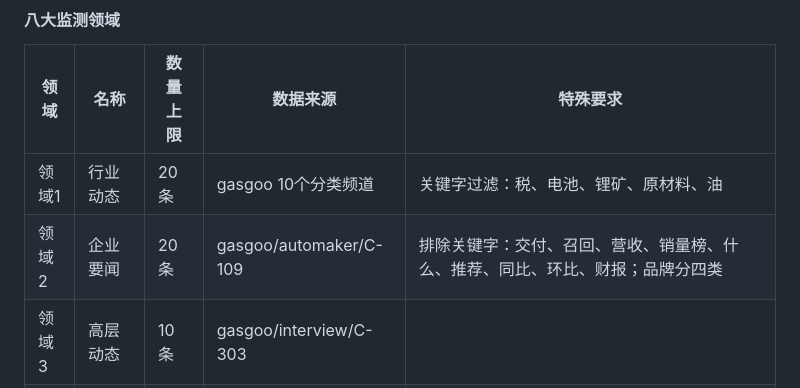
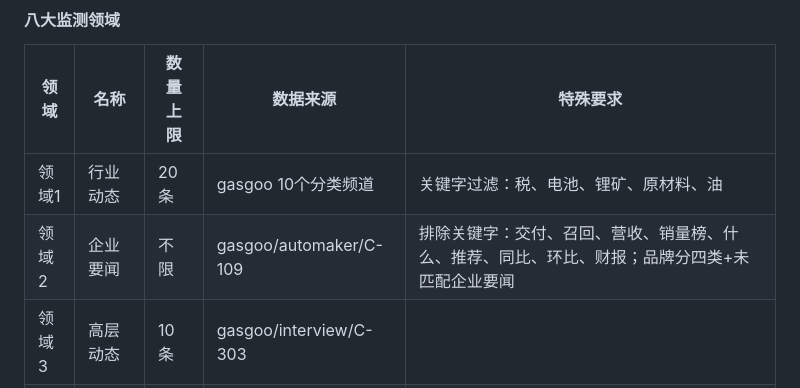
Before and after one commit to backstreetdeng/openclaw, a Markdown page: MEMORY.md, the part around the change. Rendered like a GitHub page.

Commit message:
[大管家] 更新MEMORY.md：企业要闻取消上限，新增未匹配企业要闻分类（2026-04-30）

```diff
--- a/MEMORY.md
+++ b/MEMORY.md
@@ -117,7 +117,7 @@
 | 领域 | 名称 | 数量上限 | 数据来源 | 特殊要求 |
 |-----|------|---------|---------|---------|
 | 领域1 | 行业动态 | 20条 | gasgoo 10个分类频道 | 关键字过滤：税、电池、锂矿、原材料、油 |
-| 领域2 | 企业要闻 | 20条 | gasgoo/automaker/C-109 | 排除关键字：交付、召回、营收、销量榜、什么、推荐、同比、环比、财报；品牌分四类 |
+| 领域2 | 企业要闻 | 不限 | gasgoo/automaker/C-109 | 排除关键字：交付、召回、营收、销量榜、什么、推荐、同比、环比、财报；品牌分四类+未匹配企业要闻 |
 | 领域3 | 高层动态 | 10条 | gasgoo/interview/C-303 | |
 | 领域4 | 零部件 | 10条 | gasgoo/parts-news/C-103 | |
 | 领域5 | 新技术/新趋势 | 30条 | 分三个子领域各约10条 | 关键字：研发/开发/发布/公布/推出/研究/发现/发明/新技术/新产品/新方法/新方案/技术进展/攻克/专利/优化/改进/改良/首次/首个/第一次/突破/难题/解决方案/试产/量产 |
```
